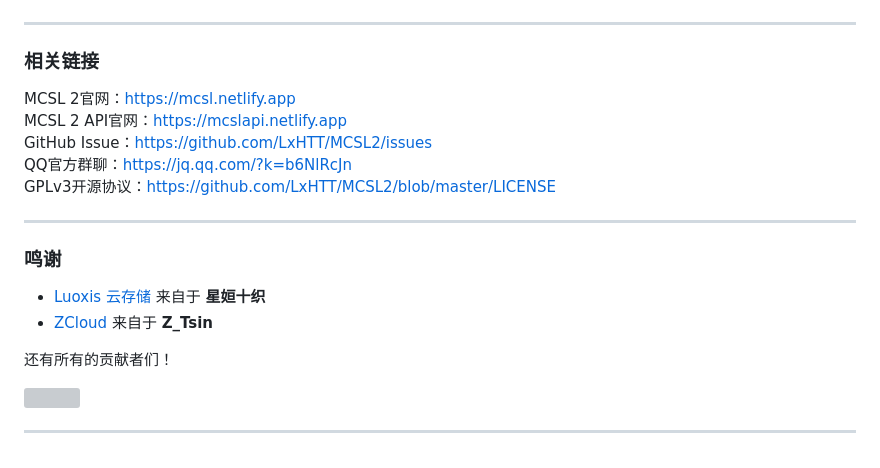
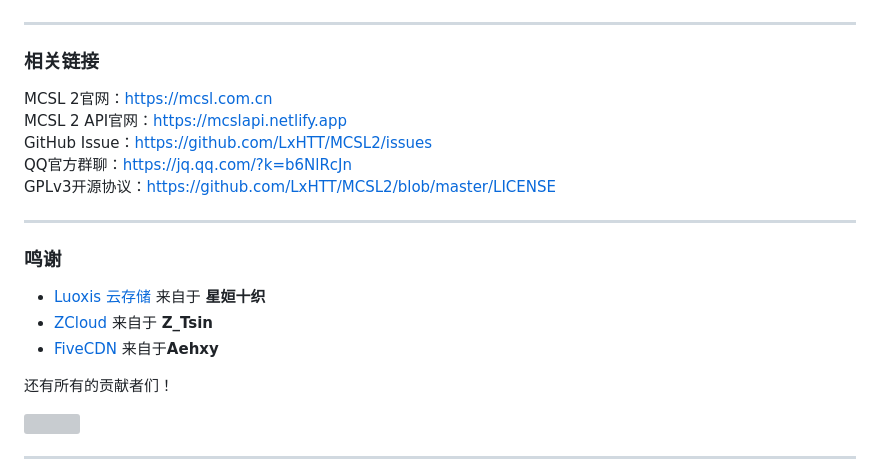
Before and after one commit to MCSLTeam/MCSL2, a Markdown page: README.md, the part around one of its changes. Rendered like a GitHub page; grey boxes are pictures that could not be loaded.

```diff
--- a/README.md
+++ b/README.md
@@ -39,7 +39,7 @@ ___
 [![](https://img.shields.io/badge/nuitka-1.5.7-red.svg?style=for-the-badge "Nuitka")](https://nuitka.net)
 ___
 ### 相关链接
-MCSL 2官网：[https://mcsl.netlify.app](https://mcsl.netlify.app)
+MCSL 2官网：[https://mcsl.com.cn](https://mcsl.com.cn)
 MCSL 2 API官网：[https://mcslapi.netlify.app](https://mcslapi.netlify.app/)
 GitHub Issue：[https://github.com/LxHTT/MCSL2/issues](https://github.com/LxHTT/MCSL2/issues)
 QQ官方群聊：[https://jq.qq.com/?k=b6NlRcJn](https://jq.qq.com/?k=b6NlRcJn)
@@ -49,6 +49,7 @@ ___
 
 - [Luoxis 云存储](https://www.df100.ltd) 来自于 **星姮十织**
 - [ZCloud](https://ztsin.cn/) 来自于 **Z_Tsin**
+- [FiveCDN](https://cdn.5-5.site) 来自于**Aehxy**
 
 还有所有的贡献者们！
 
```
Also changed, not shown: other parts of README.md (+5 -5 lines).
